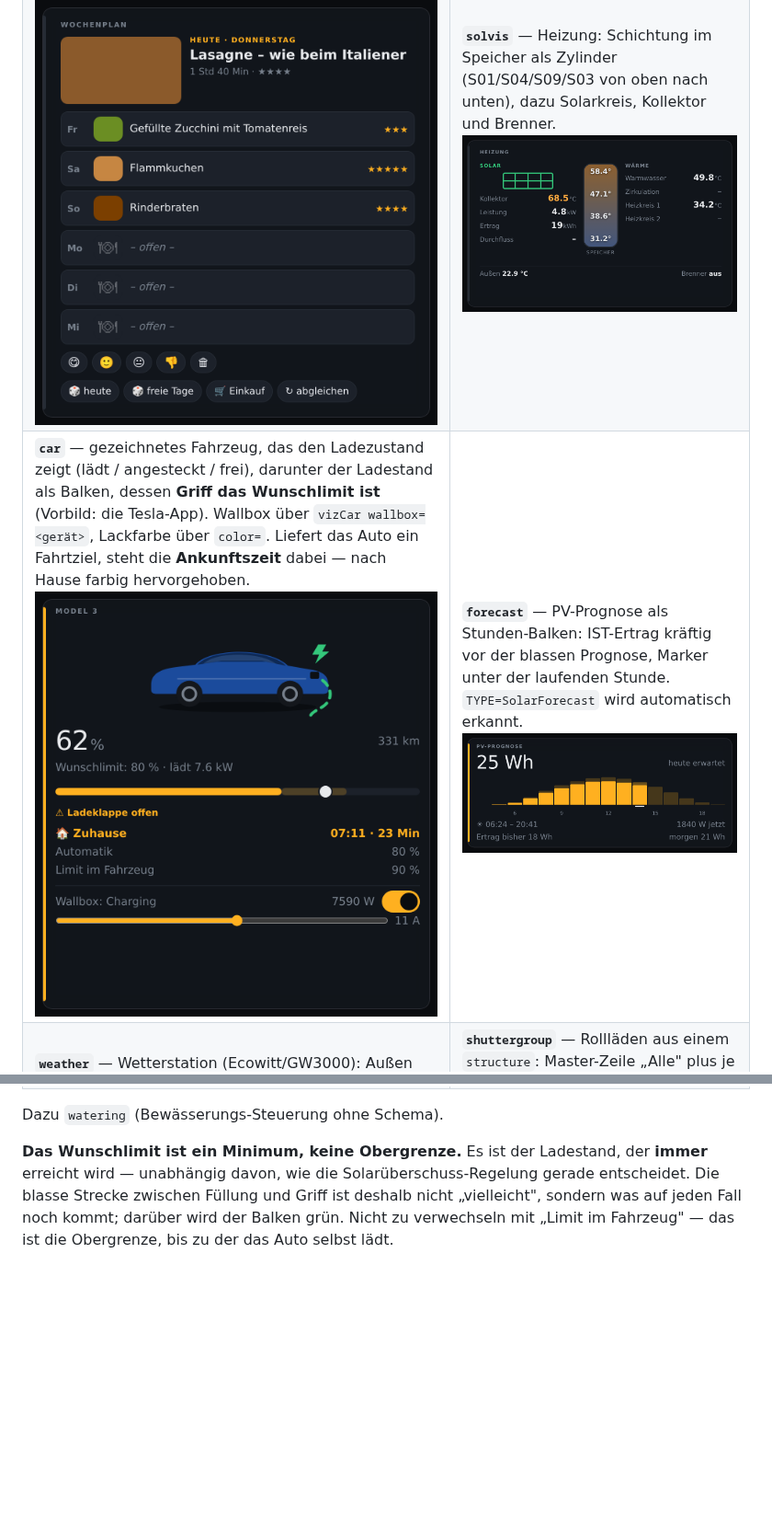
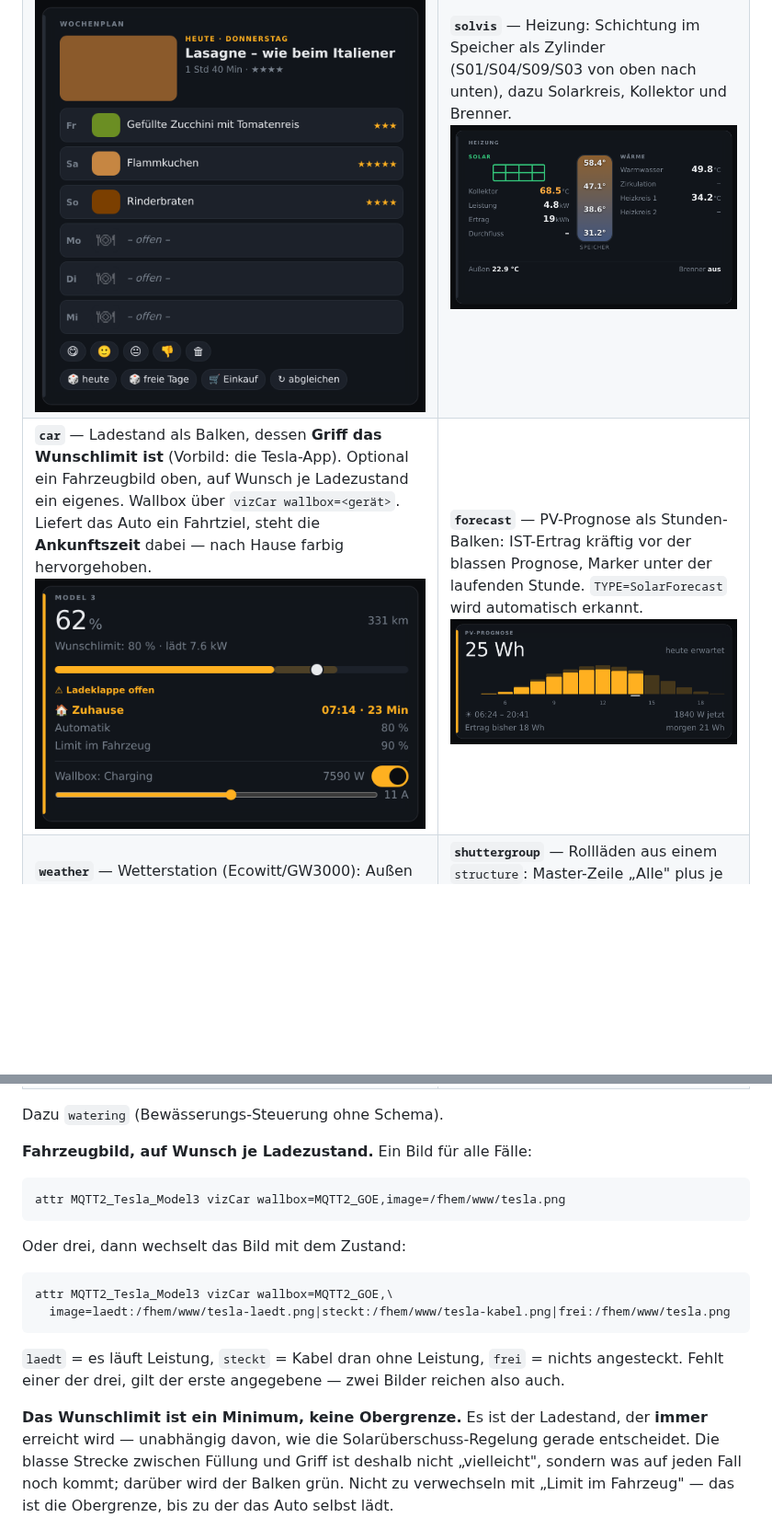
Before and after one commit to ahlers2mi/FHEM-FHEMVIZ, a Markdown page: README.md, 2 parts joined by grey strips. Shown at 92% size. Rendered like a GitHub page; pictures changed too: docs/img/widget-car.png; blank space fills up the shorter version.

````diff
--- a/README.md
+++ b/README.md
@@ -139,10 +139,27 @@ Aufnahmen der Oberfläche:
 |---|---|
 | **`flow`** — Energiefluss. PV, Haus, Netz und Batterie mit laufenden Punkten in Flussrichtung; minus = entladen. Zuordnung über `attr <dev> vizFlow`.<br>![flow](docs/img/widget-flow.png) | **`watertank`** — Regenwasseranlage als Schema. Füllhöhen in Litern, gestrichelt die Schwimmerhöhe, Rohre leuchten nur bei echtem Transport. Behälterzahl aus `ibcUsableVolume`.<br>![watertank](docs/img/widget-watertank.png) |
 | **`mealplan`** — Wochenplan: heute groß mit Foto, die übrigen Tage als Streifen. Würfeln, bewerten und Einkauf direkt aus der Kachel — Knöpfe nur für set-Befehle, die es wirklich gibt.<br>![mealplan](docs/img/widget-mealplan.png) | **`solvis`** — Heizung: Schichtung im Speicher als Zylinder (S01/S04/S09/S03 von oben nach unten), dazu Solarkreis, Kollektor und Brenner.<br>![solvis](docs/img/widget-solvis.png) |
-| **`car`** — gezeichnetes Fahrzeug, das den Ladezustand zeigt (lädt / angesteckt / frei), darunter der Ladestand als Balken, dessen **Griff das Wunschlimit ist** (Vorbild: die Tesla-App). Wallbox über `vizCar wallbox=<gerät>`, Lackfarbe über `color=`. Liefert das Auto ein Fahrtziel, steht die **Ankunftszeit** dabei — nach Hause farbig hervorgehoben.<br>![car](docs/img/widget-car.png) | **`forecast`** — PV-Prognose als Stunden-Balken: IST-Ertrag kräftig vor der blassen Prognose, Marker unter der laufenden Stunde. `TYPE=SolarForecast` wird automatisch erkannt.<br>![forecast](docs/img/widget-forecast.png) |
+| **`car`** — Ladestand als Balken, dessen **Griff das Wunschlimit ist** (Vorbild: die Tesla-App). Optional ein Fahrzeugbild oben, auf Wunsch je Ladezustand ein eigenes. Wallbox über `vizCar wallbox=<gerät>`. Liefert das Auto ein Fahrtziel, steht die **Ankunftszeit** dabei — nach Hause farbig hervorgehoben.<br>![car](docs/img/widget-car.png) | **`forecast`** — PV-Prognose als Stunden-Balken: IST-Ertrag kräftig vor der blassen Prognose, Marker unter der laufenden Stunde. `TYPE=SolarForecast` wird automatisch erkannt.<br>![forecast](docs/img/widget-forecast.png) |
 | **`weather`** — Wetterstation (Ecowitt/GW3000): Außen und Innen, Wind, Regen, UV, Druck.<br>![weather](docs/img/widget-weather.png) | **`shuttergroup`** — Rollläden aus einem `structure`: Master-Zeile „Alle" plus je Rollade Position und ▲■▼. Der gemeinsame Namensanfang fällt weg.<br>![shuttergroup](docs/img/widget-shuttergroup.png) |
 
 Dazu `watering` (Bewässerungs-Steuerung ohne Schema).
+
+**Fahrzeugbild, auf Wunsch je Ladezustand.** Ein Bild für alle Fälle:
+
+```
+attr MQTT2_Tesla_Model3 vizCar wallbox=MQTT2_GOE,image=/fhem/www/tesla.png
+```
+
+Oder drei, dann wechselt das Bild mit dem Zustand:
+
+```
+attr MQTT2_Tesla_Model3 vizCar wallbox=MQTT2_GOE,\
+  image=laedt:/fhem/www/tesla-laedt.png|steckt:/fhem/www/tesla-kabel.png|frei:/fhem/www/tesla.png
+```
+
+`laedt` = es läuft Leistung, `steckt` = Kabel dran ohne Leistung, `frei` =
+nichts angesteckt. Fehlt einer der drei, gilt der erste angegebene — zwei
+Bilder reichen also auch.
 
 **Das Wunschlimit ist ein Minimum, keine Obergrenze.** Es ist der Ladestand,
 der **immer** erreicht wird — unabhängig davon, wie die
````
Also changed, not shown: CHANGELOG.md (+6 -8 lines), CLAUDE.md (+24 -0 lines), 3 other files.
